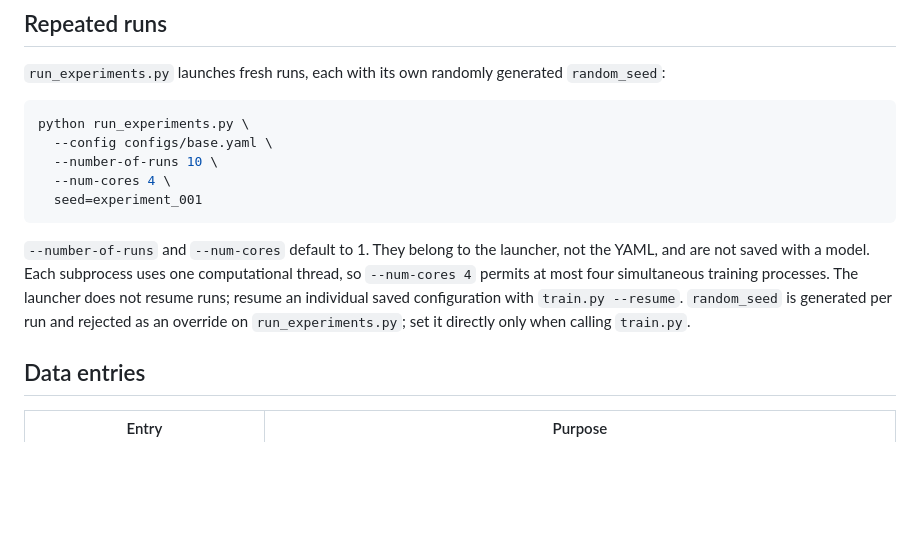
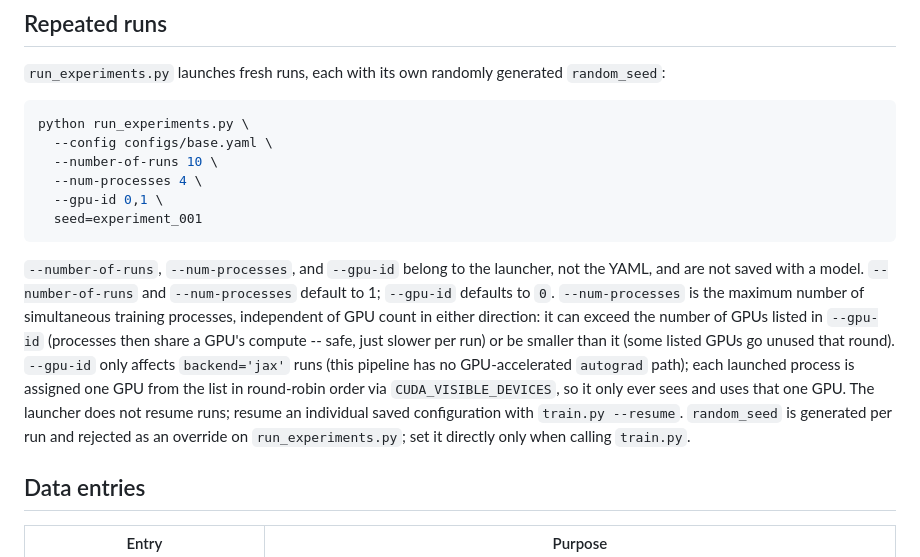
Before and after one commit to neutrino-man4/neo-1p1q, a Markdown page: configs/README.md, the part around the change. GitHub-like rendering; blank space fills up the shorter version.

Commit message:
Document --num-processes/--gpu-id in README, configs/README, llm_summary
Claude-Session: https://claude.ai/code/session_01TPGo3oEvLLejW2CqQxyt8a

````diff
--- a/configs/README.md
+++ b/configs/README.md
@@ -60,11 +60,12 @@ The default paths are relative to the directory where the command is run. Overri
 python run_experiments.py \
   --config configs/base.yaml \
   --number-of-runs 10 \
-  --num-cores 4 \
+  --num-processes 4 \
+  --gpu-id 0,1 \
   seed=experiment_001
 ```
 
-`--number-of-runs` and `--num-cores` default to 1. They belong to the launcher, not the YAML, and are not saved with a model. Each subprocess uses one computational thread, so `--num-cores 4` permits at most four simultaneous training processes. The launcher does not resume runs; resume an individual saved configuration with `train.py --resume`. `random_seed` is generated per run and rejected as an override on `run_experiments.py`; set it directly only when calling `train.py`.
+`--number-of-runs`, `--num-processes`, and `--gpu-id` belong to the launcher, not the YAML, and are not saved with a model. `--number-of-runs` and `--num-processes` default to 1; `--gpu-id` defaults to `0`. `--num-processes` is the maximum number of simultaneous training processes, independent of GPU count in either direction: it can exceed the number of GPUs listed in `--gpu-id` (processes then share a GPU's compute -- safe, just slower per run) or be smaller than it (some listed GPUs go unused that round). `--gpu-id` only affects `backend='jax'` runs (this pipeline has no GPU-accelerated `autograd` path); each launched process is assigned one GPU from the list in round-robin order via `CUDA_VISIBLE_DEVICES`, so it only ever sees and uses that one GPU. The launcher does not resume runs; resume an individual saved configuration with `train.py --resume`. `random_seed` is generated per run and rejected as an override on `run_experiments.py`; set it directly only when calling `train.py`.
 
 ## Data entries
 
````
Also changed, not shown: README.md (+2 -1 lines), llm_summary.MD (+3 -3 lines).
